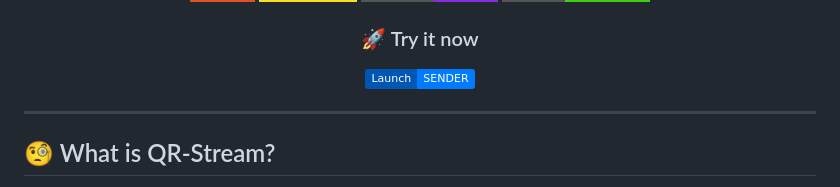
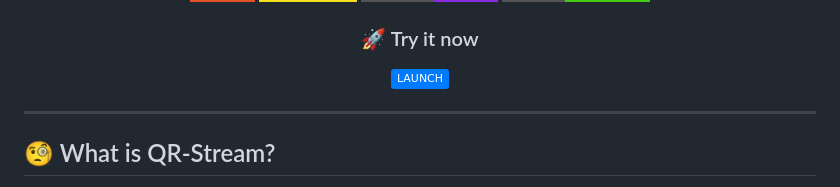
Before and after one commit to ProfessorQuantumUniverse/QR-Stream, a Markdown page: README.md, the part around the change. Drawn GitHub-style; badges without logos.

Commit message:
Update launch button text in README

```diff
--- a/README.md
+++ b/README.md
@@ -32,7 +32,7 @@
   <!-- LIVE DEMO BUTTONS -->
   <h3>🚀 Try it now</h3>
   <a href="https://professorquantumuniverse.github.io/QR-Stream/">
-    <img src="https://img.shields.io/badge/Launch-SENDER-007BFF?style=flat&logo=telegram&logoColor=white&labelColor=0056b3" height="35" alt="Try Now!">
+    <img src="https://img.shields.io/badge/LAUNCH-007BFF?style=flat&logo=telegram&logoColor=white&labelColor=0056b3" height="35" alt="Try Now!">
   </a>
 
 </div>
```
